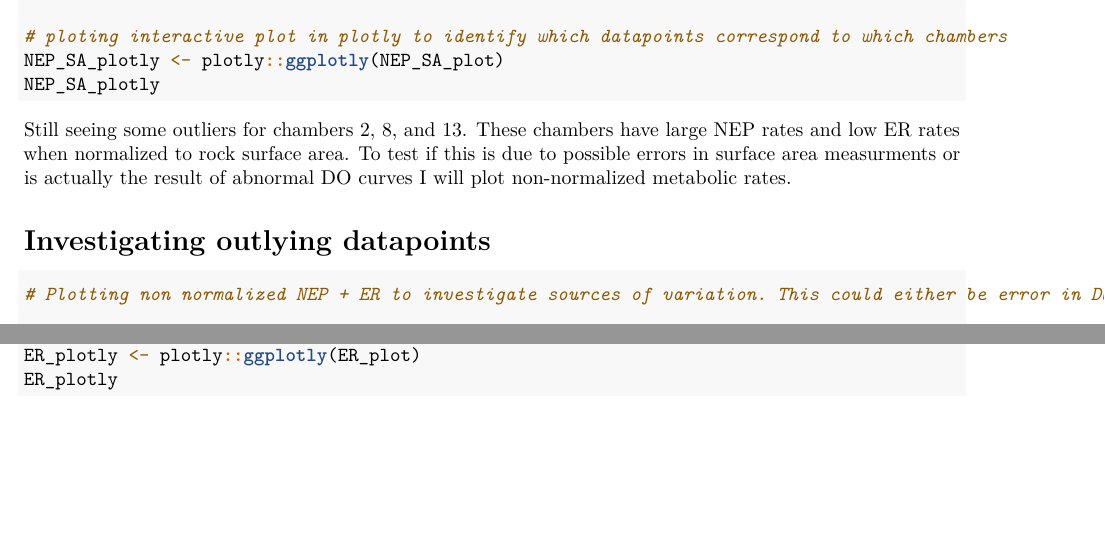
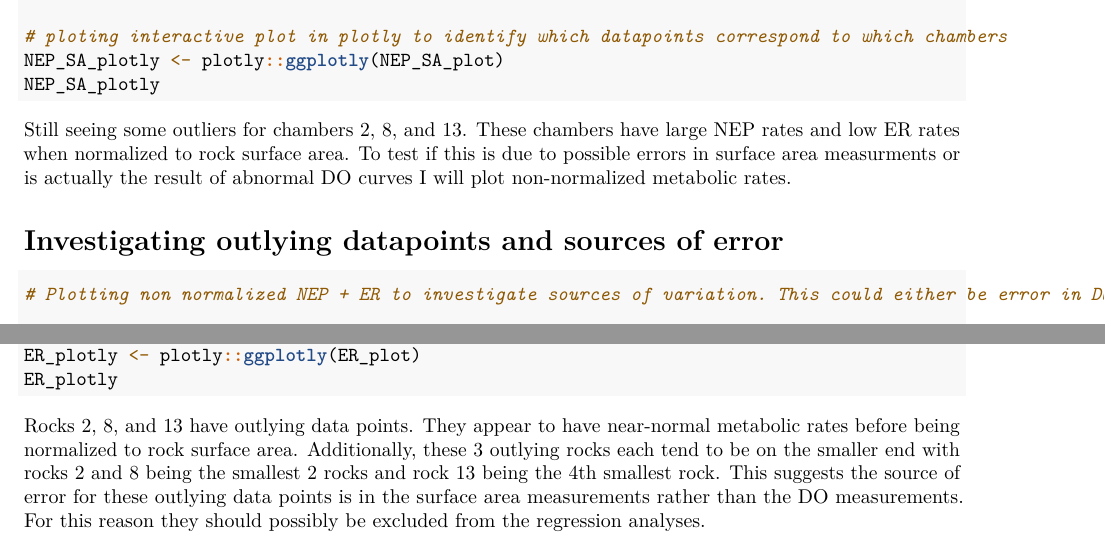
Before and after one commit to nframmy/tahoe_lab_inc_analysis, an R Markdown document (scripts/210301_210315_tahoecity_analysis.Rmd): two parts of pages 3 and 4 of 4, joined at a grey line, cut so that both start at the same text, the shorter picture padded with empty space. Rendered offline with R 4.5, knitr and Pandoc, then LaTeX, with nearby package versions; the code chunks are not run, so their results and figures are left out.

Commit message:
added in comments and interpretation of error analysis of outliers.

````diff
--- a/scripts/210301_210315_tahoecity_analysis.Rmd
+++ b/scripts/210301_210315_tahoecity_analysis.Rmd
@@ -168,7 +168,7 @@ NEP_SA_plotly
 ```
 Still seeing some outliers for chambers 2, 8, and 13. These chambers have large NEP rates and low ER rates when normalized to rock surface area. To test if this is due to possible errors in surface area measurments or is actually the result of abnormal DO curves I will plot non-normalized metabolic rates.
 
-# Investigating outlying datapoints
+# Investigating outlying datapoints and sources of error
 ```{r}
 # Plotting non normalized NEP + ER to investigate sources of variation. This could either be error in DO measurements or error in surface area measurments.
 
@@ -198,3 +198,4 @@ ER_plot <- dat %>%
 ER_plotly <- plotly::ggplotly(ER_plot)
 ER_plotly
 ```
+Rocks 2, 8, and 13 have outlying data points. They appear to have near-normal metabolic rates before being normalized to rock surface area. Additionally, these 3 outlying rocks each tend to be on the smaller end with rocks 2 and 8 being the smallest 2 rocks and rock 13 being the 4th smallest rock. This suggests the source of error for these outlying data points is in the surface area measurements rather than the DO measurements. For this reason they should possibly be excluded from the regression analyses.
````
